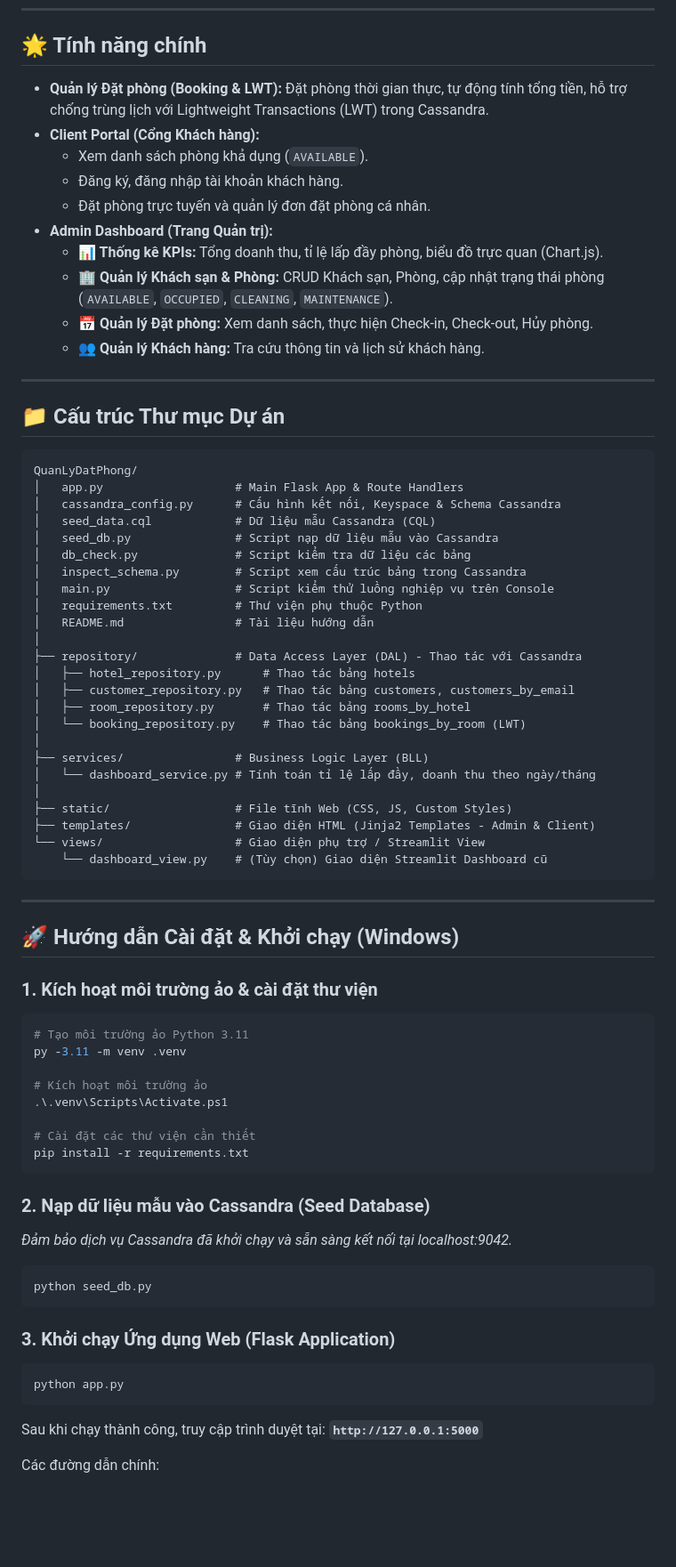
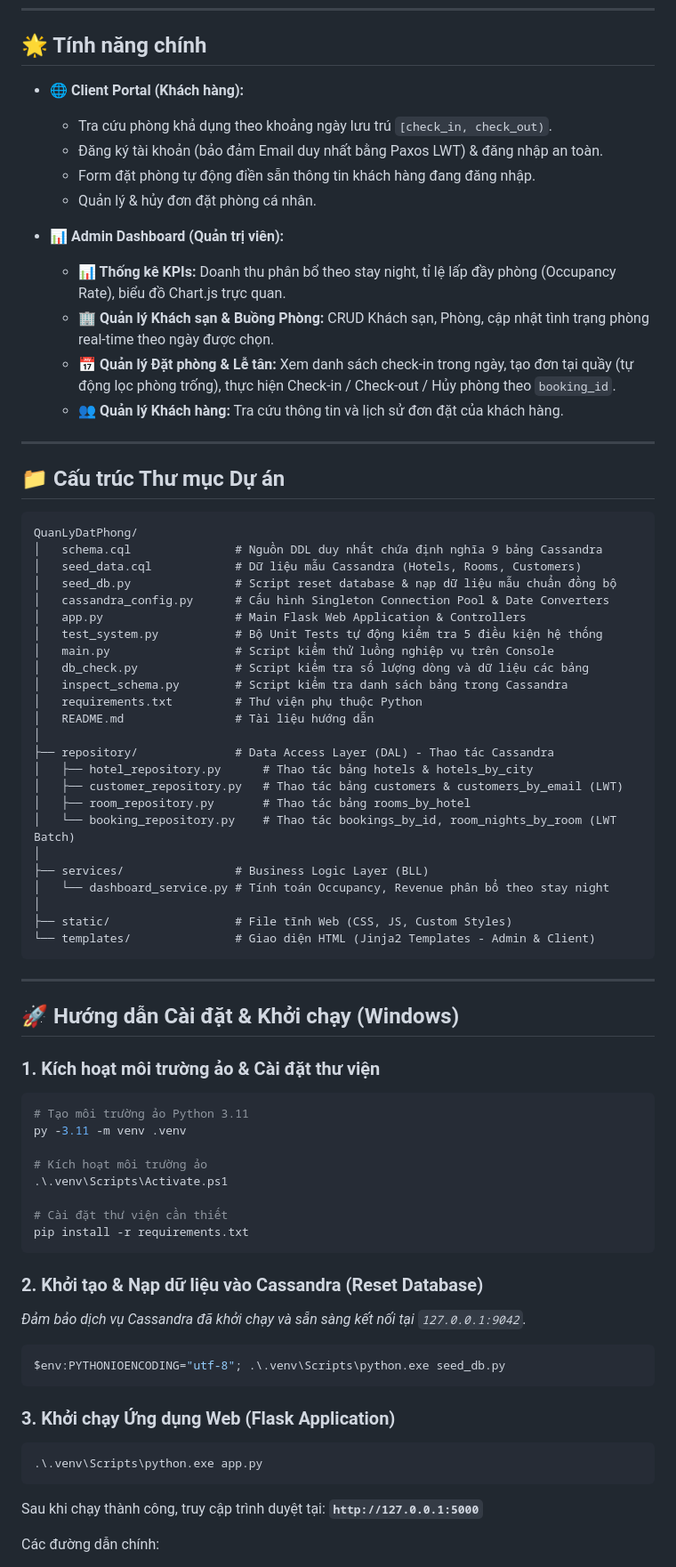
Before and after one commit to lvsag/QuanLyDatPhong-Cassandra, a Markdown page: README.md, the part around one of its changes. Shown at 89% size. GitHub-like rendering; blank space fills up the shorter version.

````diff
--- a/README.md
+++ b/README.md
@@ -7,16 +35,17 @@ Hệ thống Quản lý Đặt phòng Khách sạn sử dụng **Apache Cassandr
 
 ## 🌟 Tính năng chính
 
-- **Quản lý Đặt phòng (Booking & LWT):** Đặt phòng thời gian thực, tự động tính tổng tiền, hỗ trợ chống trùng lịch với Lightweight Transactions (LWT) trong Cassandra.
-- **Client Portal (Cổng Khách hàng):**
-  - Xem danh sách phòng khả dụng (`AVAILABLE`).
-  - Đăng ký, đăng nhập tài khoản khách hàng.
-  - Đặt phòng trực tuyến và quản lý đơn đặt phòng cá nhân.
-- **Admin Dashboard (Trang Quản trị):**
-  - **📊 Thống kê KPIs:** Tổng doanh thu, tỉ lệ lấp đầy phòng, biểu đồ trực quan (Chart.js).
-  - **🏢 Quản lý Khách sạn & Phòng:** CRUD Khách sạn, Phòng, cập nhật trạng thái phòng (`AVAILABLE`, `OCCUPIED`, `CLEANING`, `MAINTENANCE`).
-  - **📅 Quản lý Đặt phòng:** Xem danh sách, thực hiện Check-in, Check-out, Hủy phòng.
-  - **👥 Quản lý Khách hàng:** Tra cứu thông tin và lịch sử khách hàng.
+* **🌐 Client Portal (Khách hàng):**
+  * Tra cứu phòng khả dụng theo khoảng ngày lưu trú `[check_in, check_out)`.
+  * Đăng ký tài khoản (bảo đảm Email duy nhất bằng Paxos LWT) & đăng nhập an toàn.
+  * Form đặt phòng tự động điền sẵn thông tin khách hàng đang đăng nhập.
+  * Quản lý & hủy đơn đặt phòng cá nhân.
+
+* **📊 Admin Dashboard (Quản trị viên):**
+  * **📊 Thống kê KPIs:** Doanh thu phân bổ theo stay night, tỉ lệ lấp đầy phòng (Occupancy Rate), biểu đồ Chart.js trực quan.
+  * **🏢 Quản lý Khách sạn & Buồng Phòng:** CRUD Khách sạn, Phòng, cập nhật tình trạng phòng real-time theo ngày được chọn.
+  * **📅 Quản lý Đặt phòng & Lễ tân:** Xem danh sách check-in trong ngày, tạo đơn tại quầy (tự động lọc phòng trống), thực hiện Check-in / Check-out / Hủy phòng theo `booking_id`.
+  * **👥 Quản lý Khách hàng:** Tra cứu thông tin và lịch sử đơn đặt của khách hàng.
 
 ---
 
@@ -24,36 +53,36 @@ Hệ thống Quản lý Đặt phòng Khách sạn sử dụng **Apache Cassandr
 
 ```text
 QuanLyDatPhong/
-│   app.py                   # Main Flask App & Route Handlers
-│   cassandra_config.py      # Cấu hình kết nối, Keyspace & Schema Cassandra
-│   seed_data.cql            # Dữ liệu mẫu Cassandra (CQL)
-│   seed_db.py               # Script nạp dữ liệu mẫu vào Cassandra
-│   db_check.py              # Script kiểm tra dữ liệu các bảng
-│   inspect_schema.py        # Script xem cấu trúc bảng trong Cassandra
+│   schema.cql               # Nguồn DDL duy nhất chứa định nghĩa 9 bảng Cassandra
+│   seed_data.cql            # Dữ liệu mẫu Cassandra (Hotels, Rooms, Customers)
+│   seed_db.py               # Script reset database & nạp dữ liệu mẫu chuẩn đồng bộ
+│   cassandra_config.py      # Cấu hình Singleton Connection Pool & Date Converters
+│   app.py                   # Main Flask Web Application & Controllers
+│   test_system.py           # Bộ Unit Tests tự động kiểm tra 5 điều kiện hệ thống
 │   main.py                  # Script kiểm thử luồng nghiệp vụ trên Console
+│   db_check.py              # Script kiểm tra số lượng dòng và dữ liệu các bảng
+│   inspect_schema.py        # Script kiểm tra danh sách bảng trong Cassandra
 │   requirements.txt         # Thư viện phụ thuộc Python
 │   README.md                # Tài liệu hướng dẫn
 │
-├── repository/              # Data Access Layer (DAL) - Thao tác với Cassandra
-│   ├── hotel_repository.py      # Thao tác bảng hotels
-│   ├── customer_repository.py   # Thao tác bảng customers, customers_by_email
+├── repository/              # Data Access Layer (DAL) - Thao tác Cassandra
+│   ├── hotel_repository.py      # Thao tác bảng hotels & hotels_by_city
+│   ├── customer_repository.py   # Thao tác bảng customers & customers_by_email (LWT)
 │   ├── room_repository.py       # Thao tác bảng rooms_by_hotel
-│   └── booking_repository.py    # Thao tác bảng bookings_by_room (LWT)
+│   └── booking_repository.py    # Thao tác bookings_by_id, room_nights_by_room (LWT Batch)
 │
 ├── services/                # Business Logic Layer (BLL)
-│   └── dashboard_service.py # Tính toán tỉ lệ lấp đầy, doanh thu theo ngày/tháng
+│   └── dashboard_service.py # Tính toán Occupancy, Revenue phân bổ theo stay night
 │
 ├── static/                  # File tĩnh Web (CSS, JS, Custom Styles)
-├── templates/               # Giao diện HTML (Jinja2 Templates - Admin & Client)
-└── views/                   # Giao diện phụ trợ / Streamlit View
-    └── dashboard_view.py    # (Tùy chọn) Giao diện Streamlit Dashboard cũ
+└── templates/               # Giao diện HTML (Jinja2 Templates - Admin & Client)
 ```
 
 ---
 
 ## 🚀 Hướng dẫn Cài đặt & Khởi chạy (Windows)
 
-### 1. Kích hoạt môi trường ảo & cài đặt thư viện
+### 1. Kích hoạt môi trường ảo & Cài đặt thư viện
 
 ```powershell
 # Tạo môi trường ảo Python 3.11
@@ -62,22 +91,22 @@ py -3.11 -m venv .venv
 # Kích hoạt môi trường ảo
 .\.venv\Scripts\Activate.ps1
 
-# Cài đặt các thư viện cần thiết
+# Cài đặt thư viện cần thiết
 pip install -r requirements.txt
 ```
 
-### 2. Nạp dữ liệu mẫu vào Cassandra (Seed Database)
+### 2. Khởi tạo & Nạp dữ liệu vào Cassandra (Reset Database)
 
-*Đảm bảo dịch vụ Cassandra đã khởi chạy và sẵn sàng kết nối tại localhost:9042.*
+*Đảm bảo dịch vụ Cassandra đã khởi chạy và sẵn sàng kết nối tại `127.0.0.1:9042`.*
 
 ```powershell
-python seed_db.py
+$env:PYTHONIOENCODING="utf-8"; .\.venv\Scripts\python.exe seed_db.py
 ```
 
 ### 3. Khởi chạy Ứng dụng Web (Flask Application)
 
 ```powershell
-python app.py
+.\.venv\Scripts\python.exe app.py
 ```
 
 Sau khi chạy thành công, truy cập trình duyệt tại: **`http://127.0.0.1:5000`**
````
Also changed, not shown: other parts of README.md (+55 -20 lines).
